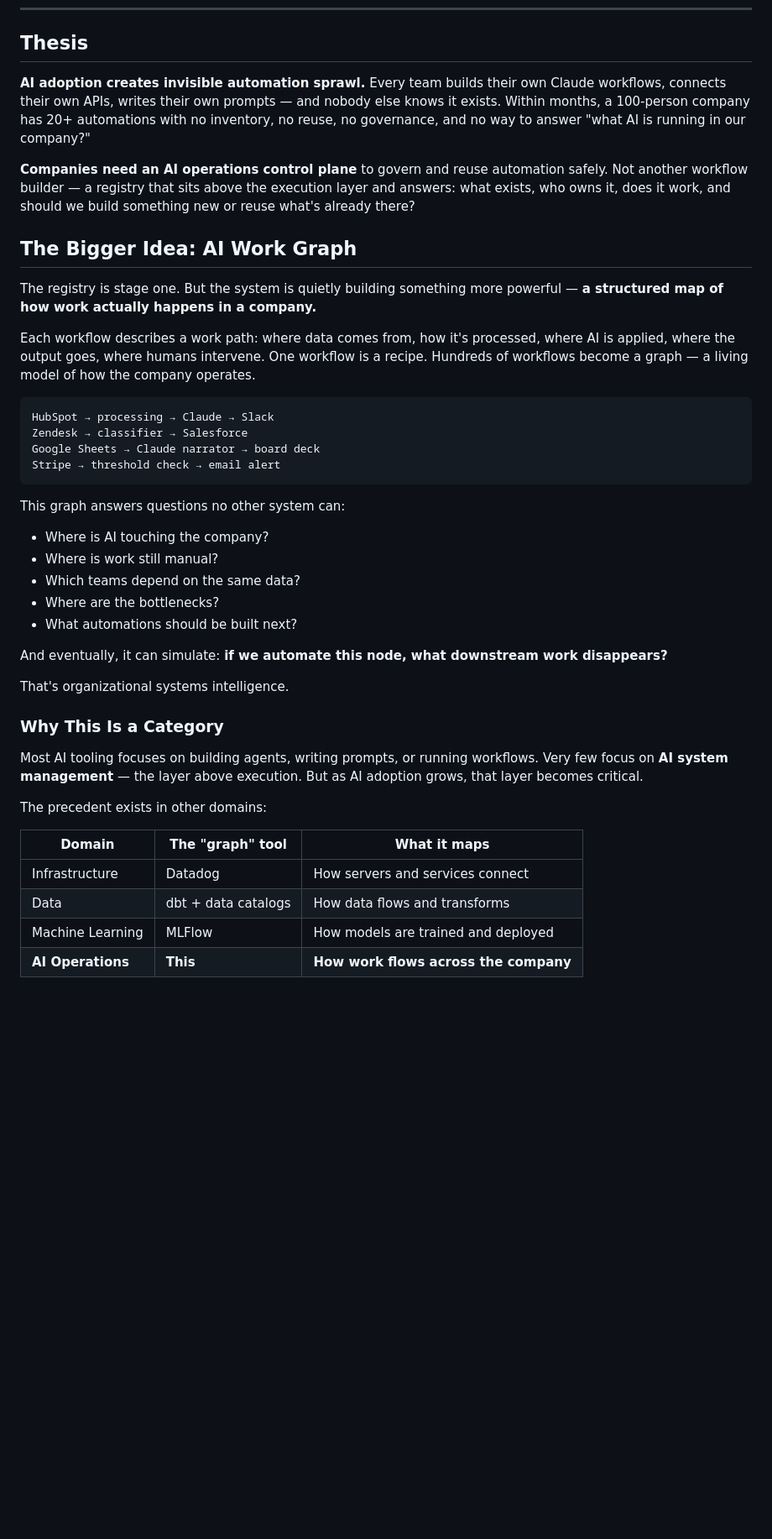
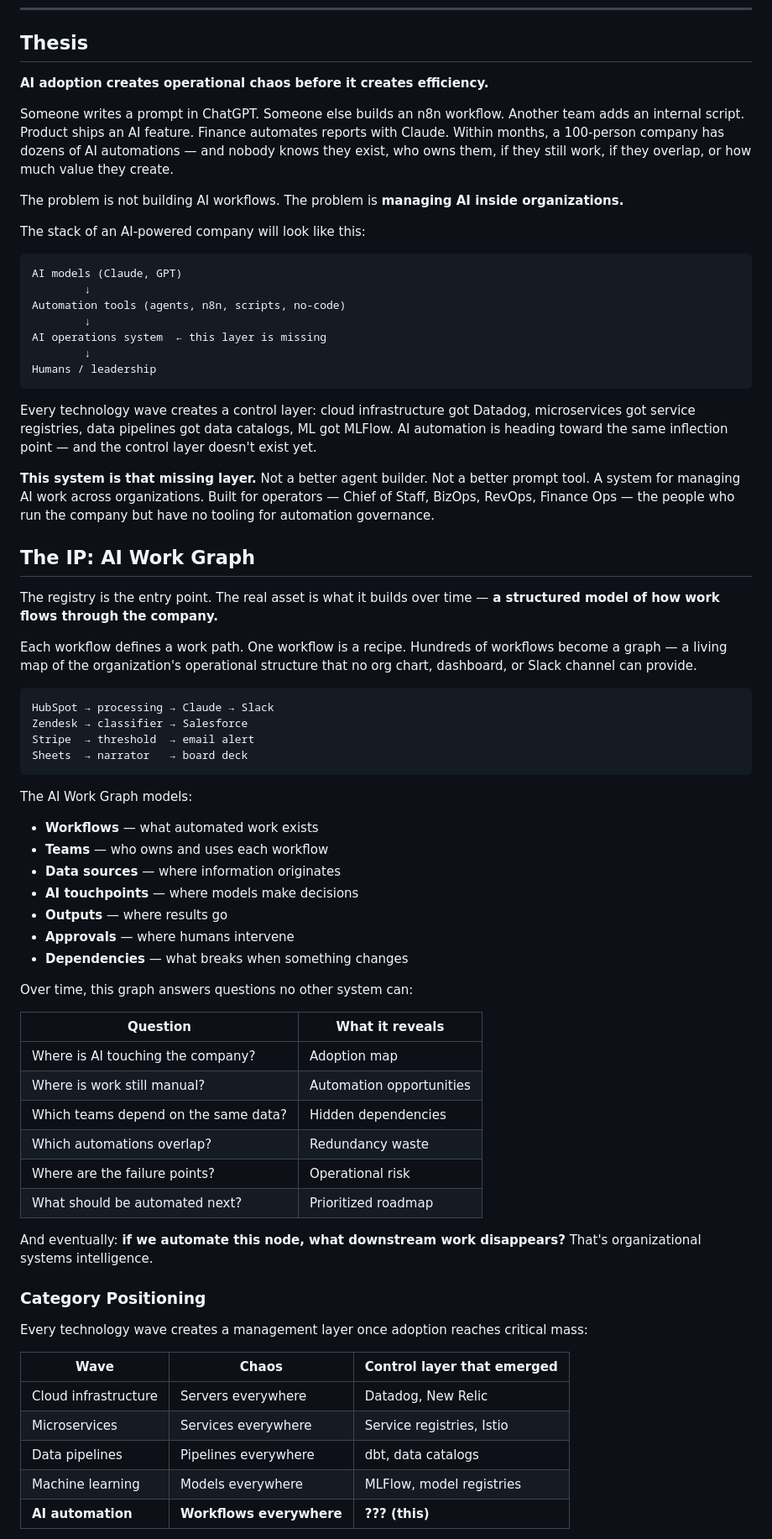
Before and after one commit to shiki4709/rillet-ai-registry, a Markdown page: PRD.md, the part around one of its changes. Shown at 84% size. Drawn GitHub-style; blank space fills up the shorter version.

Commit message:
PRD v7.0 — sharpen thesis, frame AI Work Graph as IP
Thesis reframed: "AI adoption creates operational chaos before it
creates efficiency." The missing layer in the AI stack is the
operations system between automation tools and humans.

AI Work Graph positioned as the core IP — a structured model of
workflows, teams, data sources, AI touchpoints, outputs, approvals,
and dependencies. Category analog table: Datadog for infra, dbt for
data, MLFlow for ML, this for AI operations.

Five-stage evolution: Registry → Governance → Discovery → Work Graph
→ Optimization Engine (co-pilot for organizational efficiency).

Co-Authored-By: Claude Opus 4.6 (1M context) <noreply@anthropic.com>

````diff
--- a/PRD.md
+++ b/PRD.md
@@ -8,45 +8,73 @@
 
 ## Thesis
 
-**AI adoption creates invisible automation sprawl.** Every team builds their own Claude workflows, connects their own APIs, writes their own prompts — and nobody else knows it exists. Within months, a 100-person company has 20+ automations with no inventory, no reuse, no governance, and no way to answer "what AI is running in our company?"
+**AI adoption creates operational chaos before it creates efficiency.**
 
-**Companies need an AI operations control plane** to govern and reuse automation safely. Not another workflow builder — a registry that sits above the execution layer and answers: what exists, who owns it, does it work, and should we build something new or reuse what's already there?
+Someone writes a prompt in ChatGPT. Someone else builds an n8n workflow. Another team adds an internal script. Product ships an AI feature. Finance automates reports with Claude. Within months, a 100-person company has dozens of AI automations — and nobody knows they exist, who owns them, if they still work, if they overlap, or how much value they create.
 
-## The Bigger Idea: AI Work Graph
+The problem is not building AI workflows. The problem is **managing AI inside organizations.**
 
-The registry is stage one. But the system is quietly building something more powerful — **a structured map of how work actually happens in a company.**
+The stack of an AI-powered company will look like this:
 
-Each workflow describes a work path: where data comes from, how it's processed, where AI is applied, where the output goes, where humans intervene. One workflow is a recipe. Hundreds of workflows become a graph — a living model of how the company operates.
+```
+AI models (Claude, GPT)
+        ↓
+Automation tools (agents, n8n, scripts, no-code)
+        ↓
+AI operations system  ← this layer is missing
+        ↓
+Humans / leadership
+```
+
+Every technology wave creates a control layer: cloud infrastructure got Datadog, microservices got service registries, data pipelines got data catalogs, ML got MLFlow. AI automation is heading toward the same inflection point — and the control layer doesn't exist yet.
+
+**This system is that missing layer.** Not a better agent builder. Not a better prompt tool. A system for managing AI work across organizations. Built for operators — Chief of Staff, BizOps, RevOps, Finance Ops — the people who run the company but have no tooling for automation governance.
+
+## The IP: AI Work Graph
+
+The registry is the entry point. The real asset is what it builds over time — **a structured model of how work flows through the company.**
+
+Each workflow defines a work path. One workflow is a recipe. Hundreds of workflows become a graph — a living map of the organization's operational structure that no org chart, dashboard, or Slack channel can provide.
 
 ```
 HubSpot → processing → Claude → Slack
 Zendesk → classifier → Salesforce
-Google Sheets → Claude narrator → board deck
-Stripe → threshold check → email alert
+Stripe  → threshold  → email alert
+Sheets  → narrator   → board deck
 ```
 
-This graph answers questions no other system can:
+The AI Work Graph models:
 
-- Where is AI touching the company?
-- Where is work still manual?
-- Which teams depend on the same data?
-- Where are the bottlenecks?
-- What automations should be built next?
+- **Workflows** — what automated work exists
+- **Teams** — who owns and uses each workflow
+- **Data sources** — where information originates
+- **AI touchpoints** — where models make decisions
+- **Outputs** — where results go
+- **Approvals** — where humans intervene
+- **Dependencies** — what breaks when something changes
 
-And eventually, it can simulate: **if we automate this node, what downstream work disappears?**
+Over time, this graph answers questions no other system can:
 
-That's organizational systems intelligence.
+| Question | What it reveals |
+|----------|----------------|
+| Where is AI touching the company? | Adoption map |
+| Where is work still manual? | Automation opportunities |
+| Which teams depend on the same data? | Hidden dependencies |
+| Which automations overlap? | Redundancy waste |
+| Where are the failure points? | Operational risk |
+| What should be automated next? | Prioritized roadmap |
 
-### Why This Is a Category
+And eventually: **if we automate this node, what downstream work disappears?** That's organizational systems intelligence.
 
-Most AI tooling focuses on building agents, writing prompts, or running workflows. Very few focus on **AI system management** — the layer above execution. But as AI adoption grows, that layer becomes critical.
+### Category Positioning
 
-The precedent exists in other domains:
+Every technology wave creates a management layer once adoption reaches critical mass:
 
-| Domain | The "graph" tool | What it maps |
-|--------|-----------------|--------------|
-| Infrastructure | Datadog | How servers and services connect |
-| Data | dbt + data catalogs | How data flows and transforms |
-| Machine Learning | MLFlow | How models are trained and deployed |
-| **AI Operations** | **This** | **How work flows across the company** |
+| Wave | Chaos | Control layer that emerged |
+|------|-------|---------------------------|
+| Cloud infrastructure | Servers everywhere | Datadog, New Relic |
+| Microservices | Services everywhere | Service registries, Istio |
+| Data pipelines | Pipelines everywhere | dbt, data catalogs |
+| Machine learning | Models everywhere | MLFlow, model registries |
+| **AI automation** | **Workflows everywhere** | **??? (this)** |
 
````
Also changed, not shown: other parts of PRD.md (+8 -15 lines).
